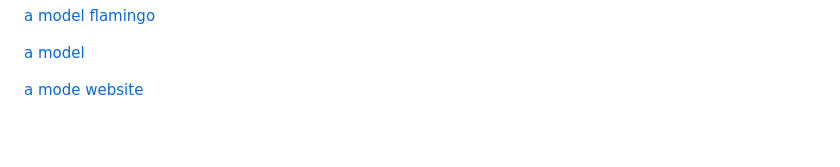
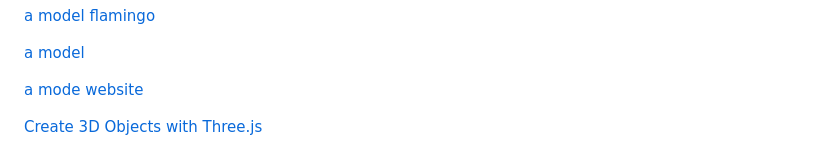
Before and after one commit to ai-io-x/webgl-webgpu, a Markdown page: README.md, the part around the change. Rendered like a GitHub page; blank space fills up the shorter version.

```diff
--- a/README.md
+++ b/README.md
@@ -82,3 +82,5 @@ WebGPU is a JavaScript API provided by a web browser that enables webpage script
 [a model](https://within-unlimited.github.io/neon-lights/release/)
 
 [a mode website](http://robinmastromarino.com/project/fanny-myard)
+
+[Create 3D Objects with Three.js](https://codehs.com/tutorial/mattarnold/create-3d-objects-with-threejs)
```
